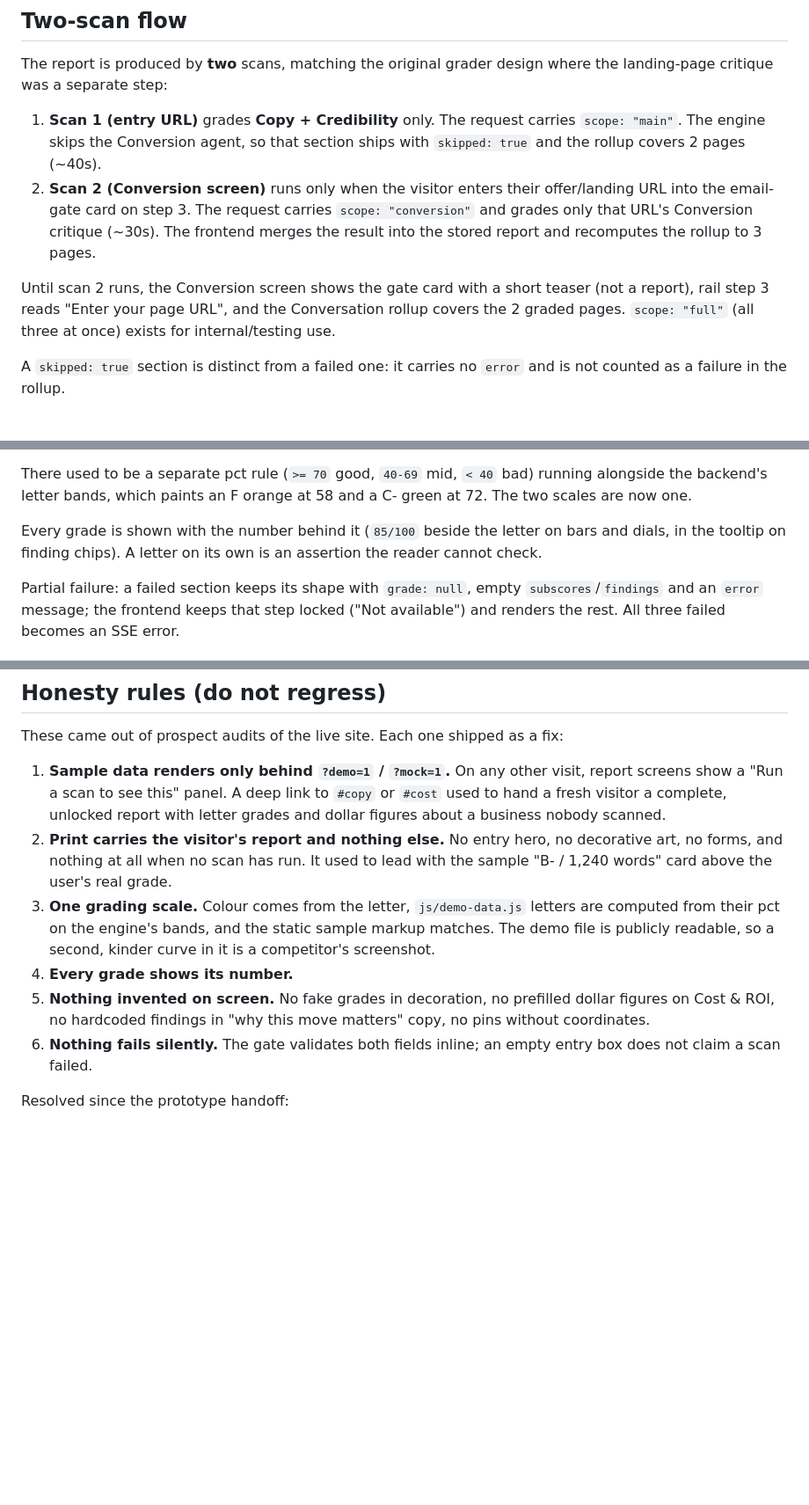
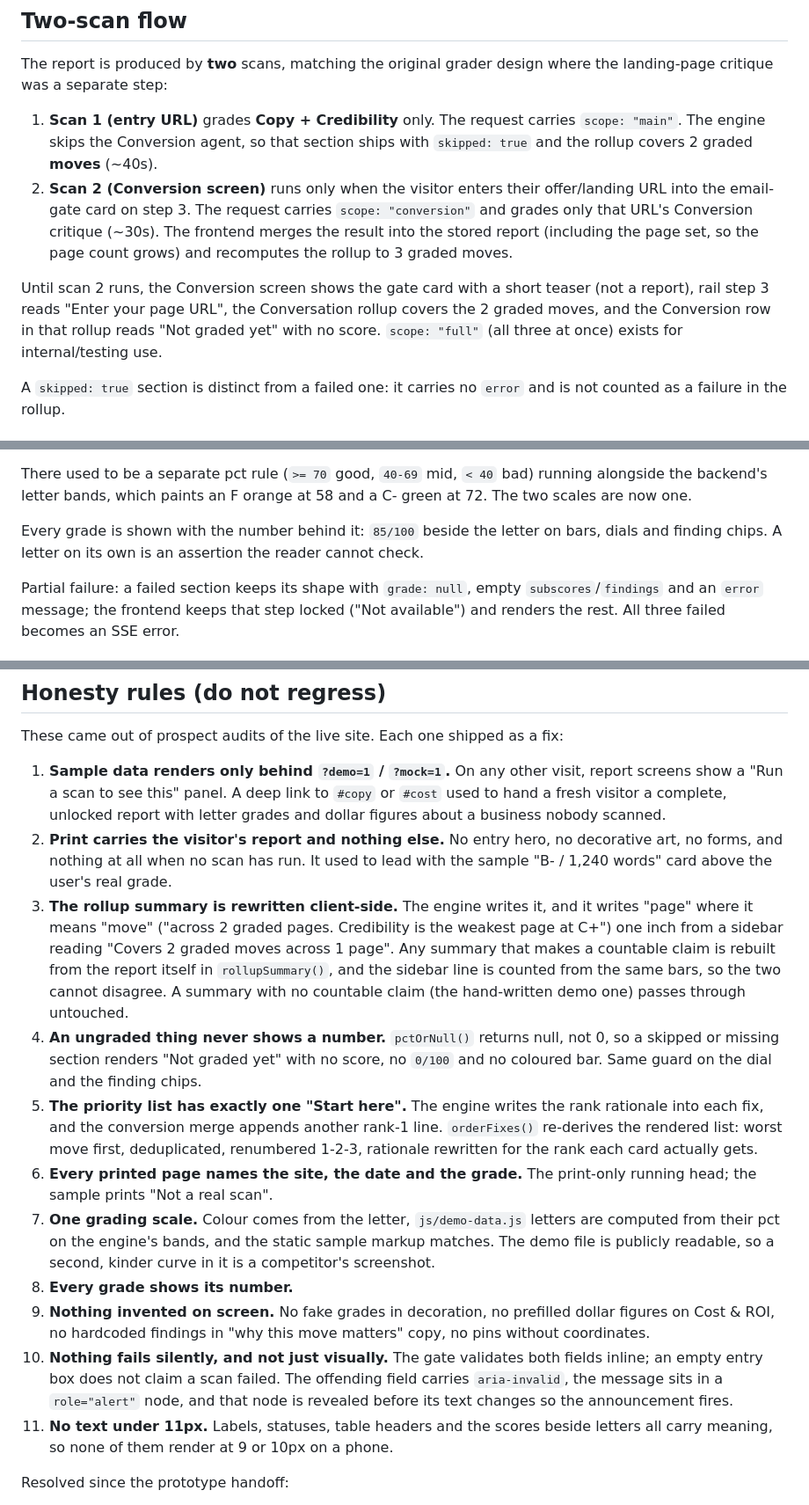
Before and after one commit to LeanLabs0/website-genie, a Markdown page: README.md, 3 parts joined by grey strips. Shown at 88% size. GitHub-like rendering; blank space fills up the shorter version.

Commit message:
docs: README matches what the page now does
Rail states, the client-side rollup summary rewrite, the ungraded rule,
the single "Start here", the print header, the announced errors and the
type floor are all written down as honesty rules so the next change does
not quietly undo them. Also corrects three stale lines: the rollup covers
moves not pages, the finding chips show their score inline now, and Cost
& ROI is no longer an undesigned placeholder.

Co-Authored-By: Claude Opus 4.8 (1M context) <noreply@anthropic.com>

```diff
--- a/README.md
+++ b/README.md
@@ -26,10 +26,10 @@ Planned: `?r=<report_id>` shareable links. The hook is dormant in `js/app.js` un
 
 The report is produced by **two** scans, matching the original grader design where the landing-page critique was a separate step:
 
-1. **Scan 1 (entry URL)** grades **Copy + Credibility** only. The request carries `scope: "main"`. The engine skips the Conversion agent, so that section ships with `skipped: true` and the rollup covers 2 pages (~40s).
-2. **Scan 2 (Conversion screen)** runs only when the visitor enters their offer/landing URL into the email-gate card on step 3. The request carries `scope: "conversion"` and grades only that URL's Conversion critique (~30s). The frontend merges the result into the stored report and recomputes the rollup to 3 pages.
+1. **Scan 1 (entry URL)** grades **Copy + Credibility** only. The request carries `scope: "main"`. The engine skips the Conversion agent, so that section ships with `skipped: true` and the rollup covers 2 graded **moves** (~40s).
+2. **Scan 2 (Conversion screen)** runs only when the visitor enters their offer/landing URL into the email-gate card on step 3. The request carries `scope: "conversion"` and grades only that URL's Conversion critique (~30s). The frontend merges the result into the stored report (including the page set, so the page count grows) and recomputes the rollup to 3 graded moves.
 
-Until scan 2 runs, the Conversion screen shows the gate card with a short teaser (not a report), rail step 3 reads "Enter your page URL", and the Conversation rollup covers the 2 graded pages. `scope: "full"` (all three at once) exists for internal/testing use.
+Until scan 2 runs, the Conversion screen shows the gate card with a short teaser (not a report), rail step 3 reads "Enter your page URL", the Conversation rollup covers the 2 graded moves, and the Conversion row in that rollup reads "Not graded yet" with no score. `scope: "full"` (all three at once) exists for internal/testing use.
 
 A `skipped: true` section is distinct from a failed one: it carries no `error` and is not counted as a failure in the rollup.
 
@@ -49,7 +49,7 @@ Color rule (computed client-side, not sent): **colour follows the letter, never
 
 There used to be a separate pct rule (`>= 70` good, `40-69` mid, `< 40` bad) running alongside the backend's letter bands, which paints an F orange at 58 and a C- green at 72. The two scales are now one.
 
-Every grade is shown with the number behind it (`85/100` beside the letter on bars and dials, in the tooltip on finding chips). A letter on its own is an assertion the reader cannot check.
+Every grade is shown with the number behind it: `85/100` beside the letter on bars, dials and finding chips. A letter on its own is an assertion the reader cannot check.
 
 Partial failure: a failed section keeps its shape with `grade: null`, empty `subscores`/`findings` and an `error` message; the frontend keeps that step locked ("Not available") and renders the rest. All three failed becomes an SSE error.
 
@@ -116,10 +116,15 @@ These came out of prospect audits of the live site. Each one shipped as a fix:
 
 1. **Sample data renders only behind `?demo=1` / `?mock=1`.** On any other visit, report screens show a "Run a scan to see this" panel. A deep link to `#copy` or `#cost` used to hand a fresh visitor a complete, unlocked report with letter grades and dollar figures about a business nobody scanned.
 2. **Print carries the visitor's report and nothing else.** No entry hero, no decorative art, no forms, and nothing at all when no scan has run. It used to lead with the sample "B- / 1,240 words" card above the user's real grade.
-3. **One grading scale.** Colour comes from the letter, `js/demo-data.js` letters are computed from their pct on the engine's bands, and the static sample markup matches. The demo file is publicly readable, so a second, kinder curve in it is a competitor's screenshot.
-4. **Every grade shows its number.**
-5. **Nothing invented on screen.** No fake grades in decoration, no prefilled dollar figures on Cost & ROI, no hardcoded findings in "why this move matters" copy, no pins without coordinates.
-6. **Nothing fails silently.** The gate validates both fields inline; an empty entry box does not claim a scan failed.
+3. **The rollup summary is rewritten client-side.** The engine writes it, and it writes "page" where it means "move" ("across 2 graded pages. Credibility is the weakest page at C+") one inch from a sidebar reading "Covers 2 graded moves across 1 page". Any summary that makes a countable claim is rebuilt from the report itself in `rollupSummary()`, and the sidebar line is counted from the same bars, so the two cannot disagree. A summary with no countable claim (the hand-written demo one) passes through untouched.
+4. **An ungraded thing never shows a number.** `pctOrNull()` returns null, not 0, so a skipped or missing section renders "Not graded yet" with no score, no `0/100` and no coloured bar. Same guard on the dial and the finding chips.
+5. **The priority list has exactly one "Start here".** The engine writes the rank rationale into each fix, and the conversion merge appends another rank-1 line. `orderFixes()` re-derives the rendered list: worst move first, deduplicated, renumbered 1-2-3, rationale rewritten for the rank each card actually gets.
+6. **Every printed page names the site, the date and the grade.** The print-only running head; the sample prints "Not a real scan".
+7. **One grading scale.** Colour comes from the letter, `js/demo-data.js` letters are computed from their pct on the engine's bands, and the static sample markup matches. The demo file is publicly readable, so a second, kinder curve in it is a competitor's screenshot.
+8. **Every grade shows its number.**
+9. **Nothing invented on screen.** No fake grades in decoration, no prefilled dollar figures on Cost & ROI, no hardcoded findings in "why this move matters" copy, no pins without coordinates.
+10. **Nothing fails silently, and not just visually.** The gate validates both fields inline; an empty entry box does not claim a scan failed. The offending field carries `aria-invalid`, the message sits in a `role="alert"` node, and that node is revealed before its text changes so the announcement fires.
+11. **No text under 11px.** Labels, statuses, table headers and the scores beside letters all carry meaning, so none of them render at 9 or 10px on a phone.
 
 Resolved since the prototype handoff:
 
```
Also changed, not shown: other parts of README.md (+2 -2 lines).
